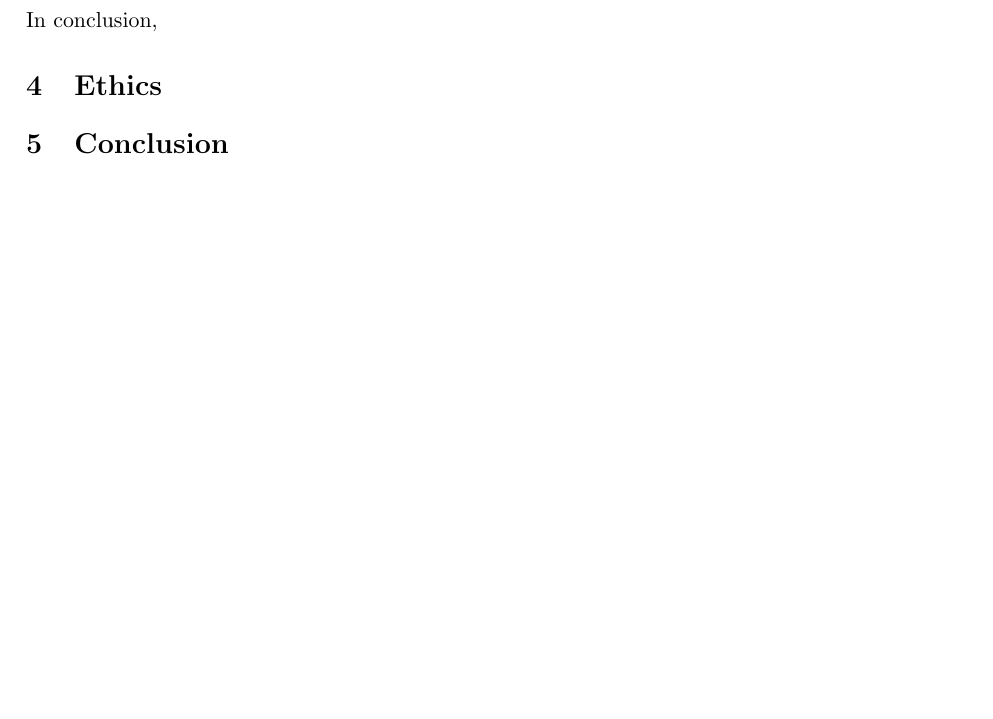
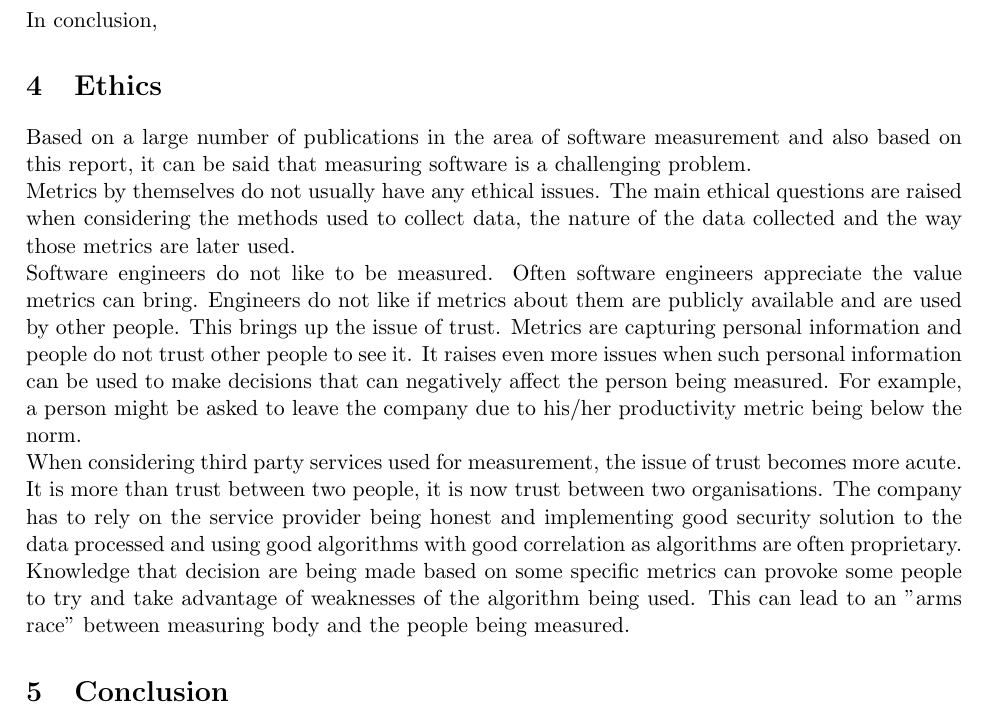
Before and after one commit to yungene/CS3012-SWENG, a LaTeX document (measuring-engineering-report/measuring-engineering-report.tex): part of page 10 of 11, cut so that both start at the same text, the shorter picture padded with empty space. Compiled offline with pdfLaTeX.

Commit message:
Add some thoughts to Ethics section.

```diff
--- a/measuring-engineering-report/measuring-engineering-report.tex
+++ b/measuring-engineering-report/measuring-engineering-report.tex
@@ -301,6 +301,17 @@ In conclusion,
 
 %% For example, rumination may involve repeated thinking that “I am worthless, I am a failure,” supplemented by recall of experiences, such as a poor evaluation of a piece of work you delivered.
 
+Based on a large number of publications in the area of software measurement and also based on this report, it can be said that measuring software is a challenging problem.
+
+Metrics by themselves do not usually have any ethical issues. The main ethical questions are raised when considering the methods used to collect data, the nature of the data collected and the way those metrics are later used.
+
+Software engineers do not like to be measured.
+Often software engineers appreciate the value metrics can bring.
+Engineers do not like if metrics about them are publicly available and are used by other people. This brings up the issue of trust. Metrics are capturing personal information and people do not trust other people to see it. It raises even more issues when such personal information can be used to make decisions that can negatively affect the person being measured. For example, a person might be asked to leave the company due to his/her productivity metric being below the norm.
+
+When considering third party services used for measurement, the issue of trust becomes more acute. It is more than trust between two people, it is now trust between two organisations. The company has to rely on the service provider being honest and implementing good security solution to the data processed and using good algorithms with good correlation as algorithms are often proprietary.
+
+Knowledge that decision are being made based on some specific metrics can provoke some people to try and take advantage of weaknesses of the algorithm being used. This can lead to an "arms race" between measuring body and the people being measured.
 
 
 \section{Conclusion}
```
